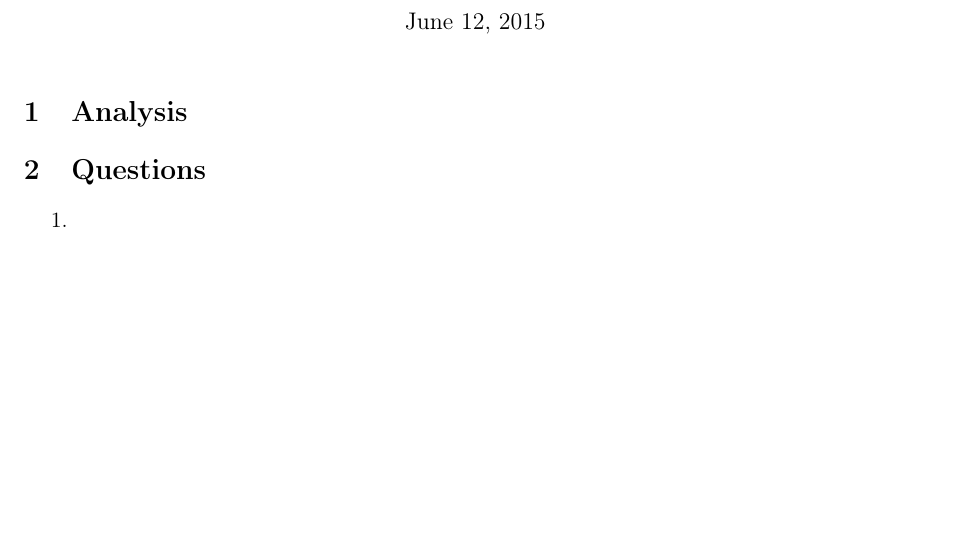
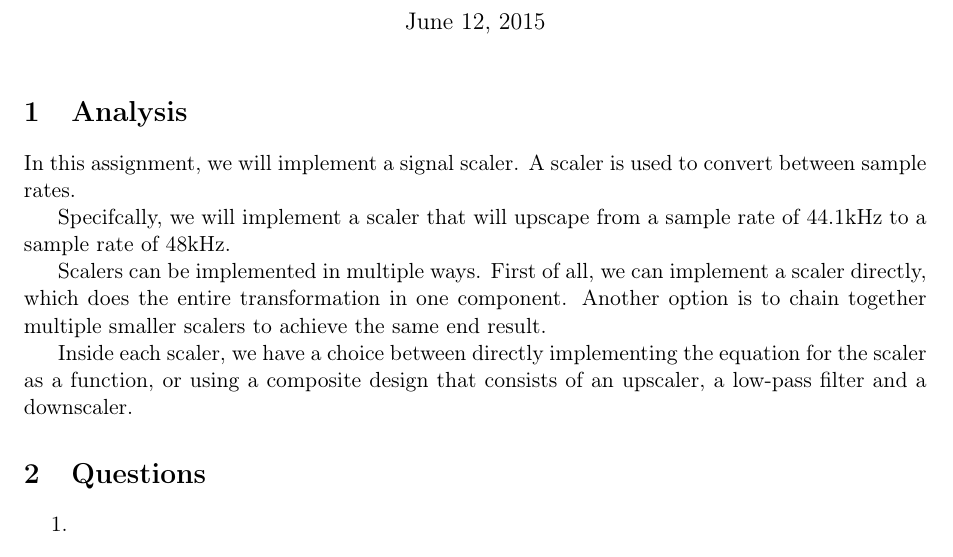
Before and after one commit to timvdalen/2IN35-lab, a LaTeX document (lab4/report/report.tex, which reads lab4/report/sections/analysis.tex): part of the page, cut so that both start at the same text, the shorter picture padded with empty space. Compiled offline with pdfLaTeX.

Commit message:
Start analysis

```diff
--- a/lab4/report/sections/analysis.tex
+++ b/lab4/report/sections/analysis.tex
@@ -1 +1,12 @@
 %Analyze the specifications and requirements.
+
+In this assignment, we will implement a signal scaler.
+A scaler is used to convert between sample rates.
+
+Specifcally, we will implement a scaler that will upscape from a sample rate of 44.1kHz to a sample rate of 48kHz.
+
+Scalers can be implemented in multiple ways.
+First of all, we can implement a scaler directly, which does the entire transformation in one component.
+Another option is to chain together multiple smaller scalers to achieve the same end result.
+
+Inside each scaler, we have a choice between directly implementing the equation for the scaler as a function, or using a composite design that consists of an upscaler, a low-pass filter and a downscaler.
```
